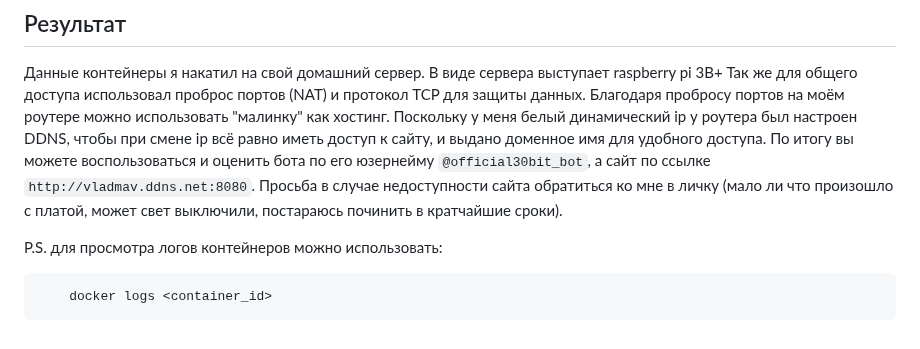
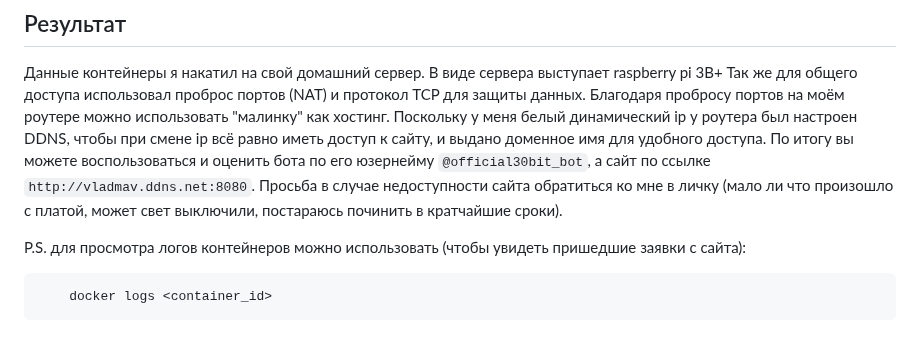
Before and after one commit to VlaDMaV/30bit, a Markdown page: README.md, the part around the change. Drawn GitHub-style.

````diff
--- a/README.md
+++ b/README.md
@@ -81,7 +81,7 @@ DDNS, чтобы при смене ip всё равно иметь доступ
 платой, может свет выключили, постараюсь починить в кратчайшие сроки).
 
 
-P.S. для просмотра логов контейнеров можно использовать:
+P.S. для просмотра логов контейнеров можно использовать (чтобы увидеть пришедшие заявки с сайта):
 ```bash
     docker logs <container_id>
 ```
````
